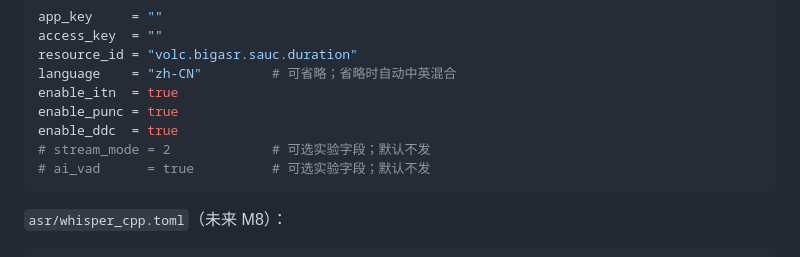
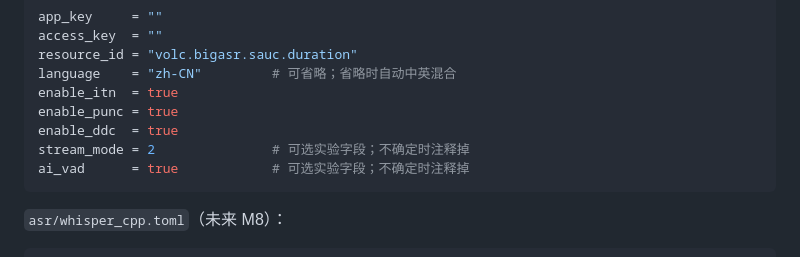
Before and after one commit to hza2002/shuohua, a Markdown page: docs/DESIGN.md, the part around the change. GitHub-like rendering.

Commit message:
Revert "M7: keep Doubao experimental knobs off"
Restore the M7 Doubao config docs to the previously working state. The empty ASR result was caused by the microphone device dropping, not by stream_mode or ai_vad.

````diff
--- a/docs/DESIGN.md
+++ b/docs/DESIGN.md
@@ -379,8 +379,8 @@ language    = "zh-CN"         # 可省略；省略时自动中英混合
 enable_itn  = true
 enable_punc = true
 enable_ddc  = true
-# stream_mode = 2             # 可选实验字段；默认不发
-# ai_vad      = true          # 可选实验字段；默认不发
+stream_mode = 2               # 可选实验字段；不确定时注释掉
+ai_vad      = true            # 可选实验字段；不确定时注释掉
 ```
 
 `asr/whisper_cpp.toml`（未来 M8）：
````
